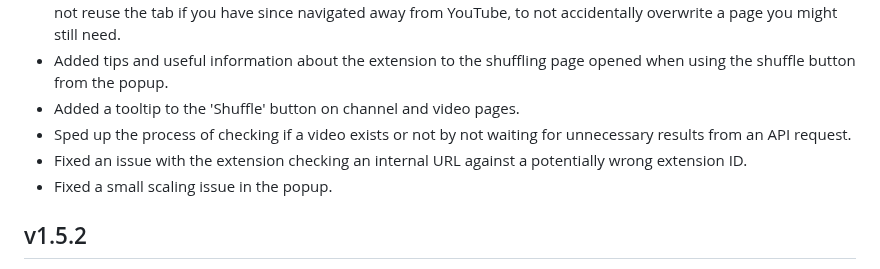
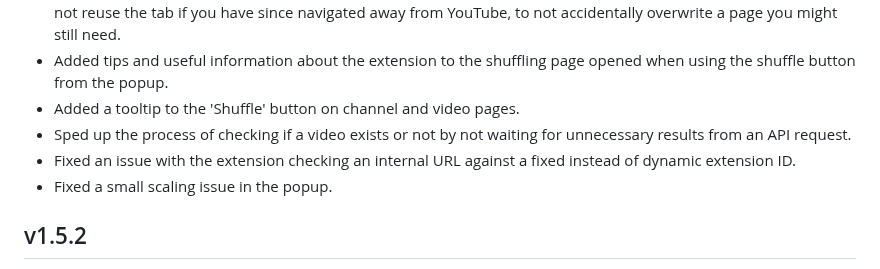
Before and after one commit to NikkelM/Random-YouTube-Video, a Markdown page: CHANGELOG.md, the part around the change. Rendered like a GitHub page.

Commit message:
Updated changelog wording

```diff
--- a/CHANGELOG.md
+++ b/CHANGELOG.md
@@ -8,7 +8,7 @@
 - Added tips and useful information about the extension to the shuffling page opened when using the shuffle button from the popup.
 - Added a tooltip to the 'Shuffle' button on channel and video pages.
 - Sped up the process of checking if a video exists or not by not waiting for unnecessary results from an API request.
-- Fixed an issue with the extension checking an internal URL against a potentially wrong extension ID.
+- Fixed an issue with the extension checking an internal URL against a fixed instead of dynamic extension ID.
 - Fixed a small scaling issue in the popup.
 <!--Releasenotes end-->
 
```
